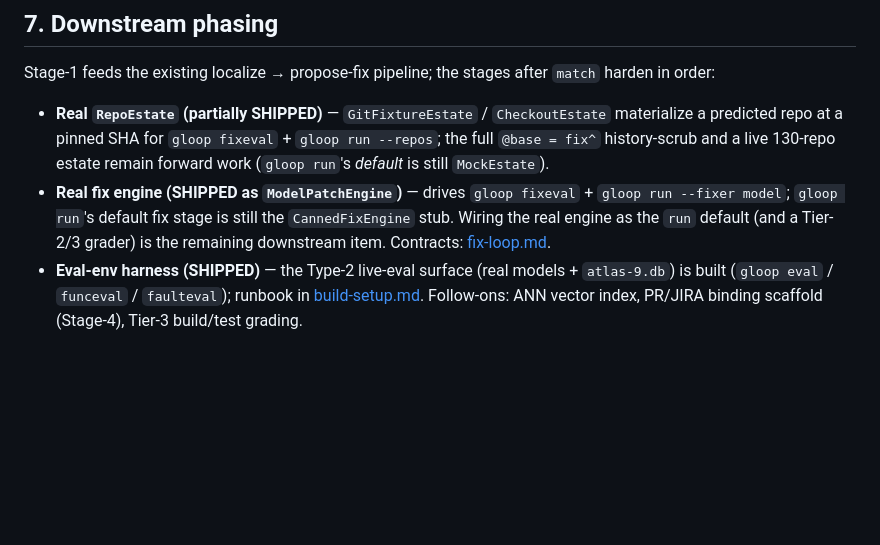
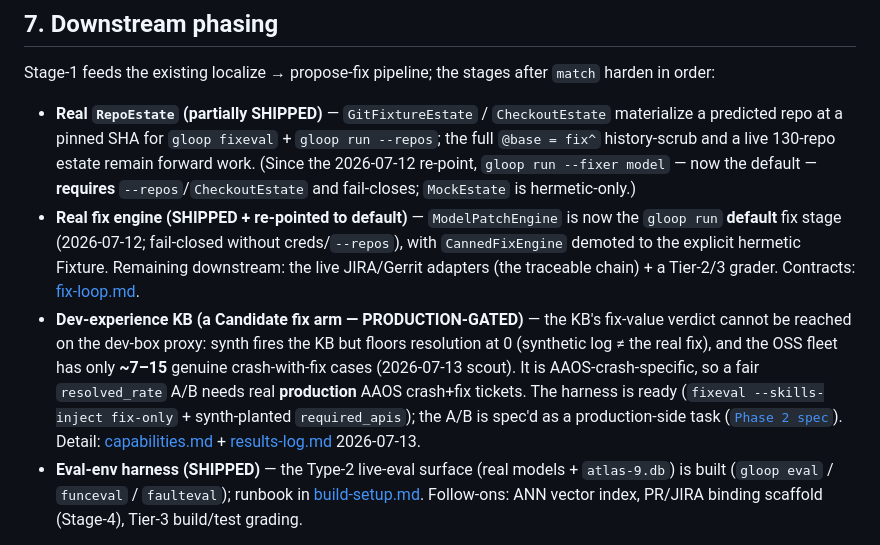
Before and after one commit to vinc-lin/GroundLoop, a Markdown page: docs/roadmap.md, the part around the change. GitHub-like rendering; blank space fills up the shorter version.

Commit message:
docs(roadmap): note the KB is production-gated; fix stale run-default claims in §7
Adds a downstream-phasing bullet for the dev-experience KB (Candidate, production-gated —
the proxy can't test it). Also corrects two now-stale §7 claims that predated the
2026-07-12 re-point (run default is ModelPatchEngine + requires --repos, not the
CannedFixEngine/MockEstate stubs).

Co-Authored-By: Claude Opus 4.8 (1M context) <noreply@anthropic.com>

```diff
--- a/docs/roadmap.md
+++ b/docs/roadmap.md
@@ -172,10 +172,19 @@ Stage-1 feeds the existing localize → propose-fix pipeline; the stages after `
 
 - **Real `RepoEstate` (partially SHIPPED)** — `GitFixtureEstate` / `CheckoutEstate` materialize a predicted
   repo at a pinned SHA for `gloop fixeval` + `gloop run --repos`; the full `@base = fix^` history-scrub and a
-  live 130-repo estate remain forward work (`gloop run`'s *default* is still `MockEstate`).
-- **Real fix engine (SHIPPED as `ModelPatchEngine`)** — drives `gloop fixeval` + `gloop run --fixer model`;
-  `gloop run`'s default fix stage is still the `CannedFixEngine` stub. Wiring the real engine as the `run`
-  default (and a Tier-2/3 grader) is the remaining downstream item. Contracts: [fix-loop.md](fix-loop.md).
+  live 130-repo estate remain forward work. (Since the 2026-07-12 re-point, `gloop run --fixer model` — now
+  the default — **requires** `--repos`/`CheckoutEstate` and fail-closes; `MockEstate` is hermetic-only.)
+- **Real fix engine (SHIPPED + re-pointed to default)** — `ModelPatchEngine` is now the `gloop run` **default**
+  fix stage (2026-07-12; fail-closed without creds/`--repos`), with `CannedFixEngine` demoted to the explicit
+  hermetic Fixture. Remaining downstream: the live JIRA/Gerrit adapters (the traceable chain) + a Tier-2/3
+  grader. Contracts: [fix-loop.md](fix-loop.md).
+- **Dev-experience KB (a Candidate fix arm — PRODUCTION-GATED)** — the KB's fix-value verdict cannot be
+  reached on the dev-box proxy: synth fires the KB but floors resolution at 0 (synthetic log ≠ the real fix),
+  and the OSS fleet has only **~7–15** genuine crash-with-fix cases (2026-07-13 scout). It is
+  AAOS-crash-specific, so a fair `resolved_rate` A/B needs real **production** AAOS crash+fix tickets. The
+  harness is ready (`fixeval --skills-inject fix-only` + synth-planted `required_apis`); the A/B is spec'd as a
+  production-side task ([`Phase 2 spec`](superpowers/specs/2026-07-13-kb-fair-eval-phase2-design.md)). Detail:
+  [capabilities.md](capabilities.md) + [results-log.md](results-log.md) 2026-07-13.
 - **Eval-env harness (SHIPPED)** — the Type-2 live-eval surface (real models + `atlas-9.db`) is built (`gloop
   eval` / `funceval` / `faulteval`); runbook in [build-setup.md](build-setup.md). Follow-ons: ANN vector
   index, PR/JIRA binding scaffold (Stage-4), Tier-3 build/test grading.
```
